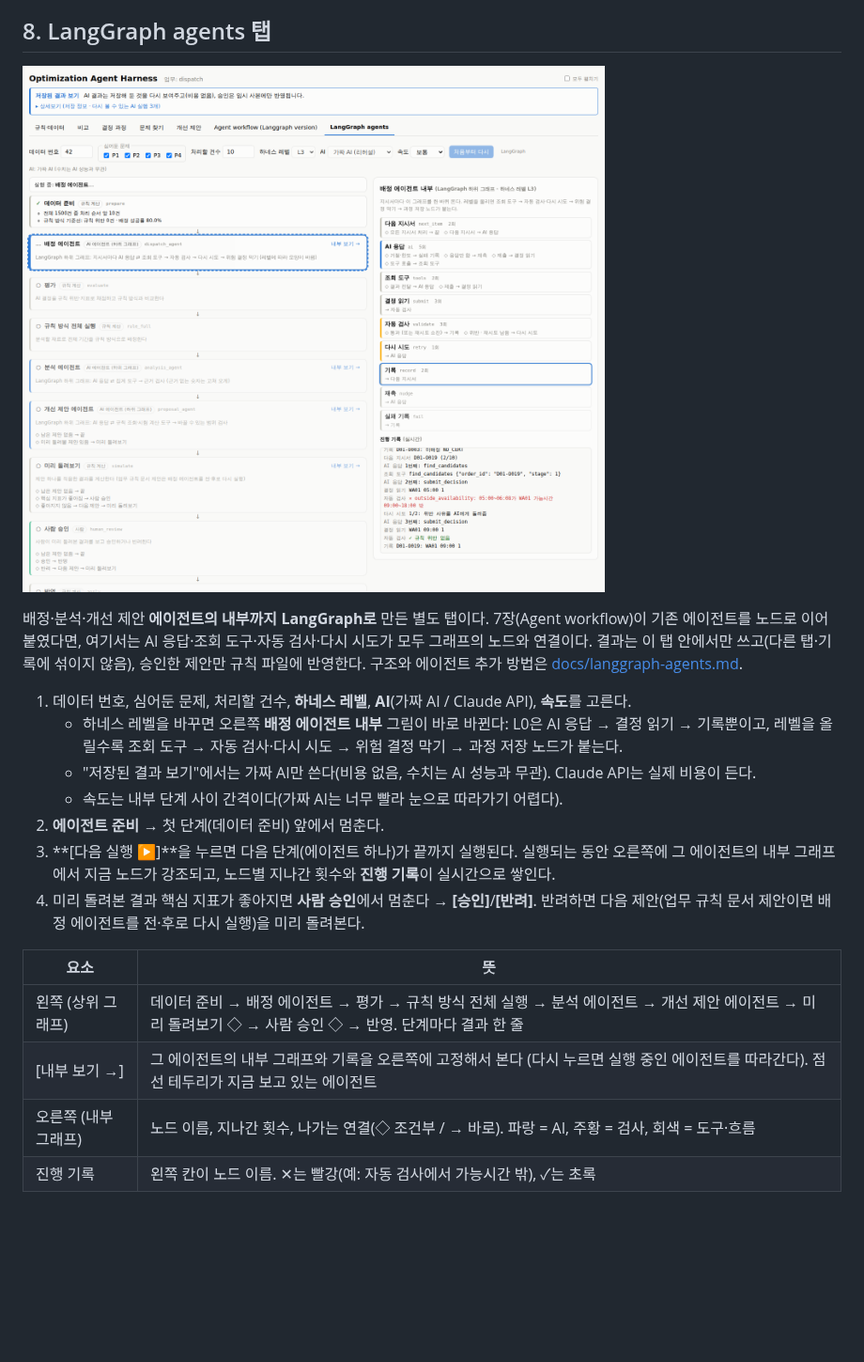
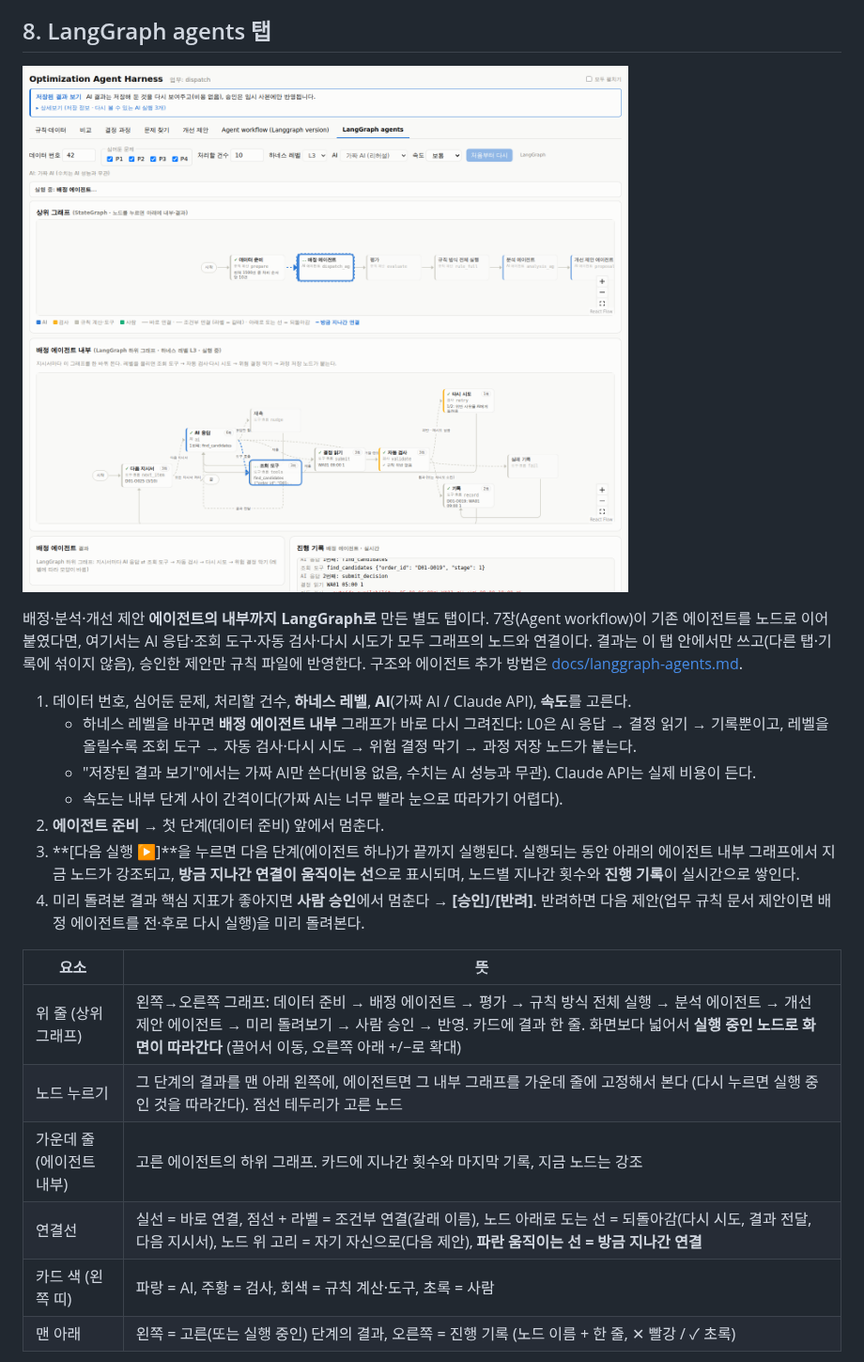
Before and after one commit to suhyoungjoon/optimization-agent-harness, a Markdown page: docs/ui-guide.md, the part around the change. Shown at 94% size. Drawn GitHub-style; pictures changed too: docs/images/ui/14-agents-live.png; blank space fills up the shorter version.

```diff
--- a/docs/ui-guide.md
+++ b/docs/ui-guide.md
@@ -230,19 +230,21 @@ AI 분석이 실행 결과를 여러 조건으로 집계해 보고 반복되는
 배정·분석·개선 제안 **에이전트의 내부까지 LangGraph로** 만든 별도 탭이다. 7장(Agent workflow)이 기존 에이전트를 노드로 이어 붙였다면, 여기서는 AI 응답·조회 도구·자동 검사·다시 시도가 모두 그래프의 노드와 연결이다. 결과는 이 탭 안에서만 쓰고(다른 탭·기록에 섞이지 않음), 승인한 제안만 규칙 파일에 반영한다. 구조와 에이전트 추가 방법은 [docs/langgraph-agents.md](langgraph-agents.md).
 
 1. 데이터 번호, 심어둔 문제, 처리할 건수, **하네스 레벨**, **AI**(가짜 AI / Claude API), **속도**를 고른다.
-   - 하네스 레벨을 바꾸면 오른쪽 **배정 에이전트 내부** 그림이 바로 바뀐다: L0은 AI 응답 → 결정 읽기 → 기록뿐이고, 레벨을 올릴수록 조회 도구 → 자동 검사·다시 시도 → 위험 결정 막기 → 과정 저장 노드가 붙는다.
+   - 하네스 레벨을 바꾸면 **배정 에이전트 내부** 그래프가 바로 다시 그려진다: L0은 AI 응답 → 결정 읽기 → 기록뿐이고, 레벨을 올릴수록 조회 도구 → 자동 검사·다시 시도 → 위험 결정 막기 → 과정 저장 노드가 붙는다.
    - "저장된 결과 보기"에서는 가짜 AI만 쓴다(비용 없음, 수치는 AI 성능과 무관). Claude API는 실제 비용이 든다.
    - 속도는 내부 단계 사이 간격이다(가짜 AI는 너무 빨라 눈으로 따라가기 어렵다).
 2. **에이전트 준비** → 첫 단계(데이터 준비) 앞에서 멈춘다.
-3. **[다음 실행 ▶]**을 누르면 다음 단계(에이전트 하나)가 끝까지 실행된다. 실행되는 동안 오른쪽에 그 에이전트의 내부 그래프에서 지금 노드가 강조되고, 노드별 지나간 횟수와 **진행 기록**이 실시간으로 쌓인다.
+3. **[다음 실행 ▶]**을 누르면 다음 단계(에이전트 하나)가 끝까지 실행된다. 실행되는 동안 아래의 에이전트 내부 그래프에서 지금 노드가 강조되고, **방금 지나간 연결이 움직이는 선**으로 표시되며, 노드별 지나간 횟수와 **진행 기록**이 실시간으로 쌓인다.
 4. 미리 돌려본 결과 핵심 지표가 좋아지면 **사람 승인**에서 멈춘다 → **[승인]**/**[반려]**. 반려하면 다음 제안(업무 규칙 문서 제안이면 배정 에이전트를 전·후로 다시 실행)을 미리 돌려본다.
 
 | 요소 | 뜻 |
 |---|---|
-| 왼쪽 (상위 그래프) | 데이터 준비 → 배정 에이전트 → 평가 → 규칙 방식 전체 실행 → 분석 에이전트 → 개선 제안 에이전트 → 미리 돌려보기 ◇ → 사람 승인 ◇ → 반영. 단계마다 결과 한 줄 |
-| [내부 보기 →] | 그 에이전트의 내부 그래프와 기록을 오른쪽에 고정해서 본다 (다시 누르면 실행 중인 에이전트를 따라간다). 점선 테두리가 지금 보고 있는 에이전트 |
-| 오른쪽 (내부 그래프) | 노드 이름, 지나간 횟수, 나가는 연결(◇ 조건부 / → 바로). 파랑 = AI, 주황 = 검사, 회색 = 도구·흐름 |
-| 진행 기록 | 왼쪽 칸이 노드 이름. ✕는 빨강(예: 자동 검사에서 가능시간 밖), ✓는 초록 |
+| 위 줄 (상위 그래프) | 왼쪽→오른쪽 그래프: 데이터 준비 → 배정 에이전트 → 평가 → 규칙 방식 전체 실행 → 분석 에이전트 → 개선 제안 에이전트 → 미리 돌려보기 → 사람 승인 → 반영. 카드에 결과 한 줄. 화면보다 넓어서 **실행 중인 노드로 화면이 따라간다** (끌어서 이동, 오른쪽 아래 +/−로 확대) |
+| 노드 누르기 | 그 단계의 결과를 맨 아래 왼쪽에, 에이전트면 그 내부 그래프를 가운데 줄에 고정해서 본다 (다시 누르면 실행 중인 것을 따라간다). 점선 테두리가 고른 노드 |
+| 가운데 줄 (에이전트 내부) | 고른 에이전트의 하위 그래프. 카드에 지나간 횟수와 마지막 기록, 지금 노드는 강조 |
+| 연결선 | 실선 = 바로 연결, 점선 + 라벨 = 조건부 연결(갈래 이름), 노드 아래로 도는 선 = 되돌아감(다시 시도, 결과 전달, 다음 지시서), 노드 위 고리 = 자기 자신으로(다음 제안), **파란 움직이는 선 = 방금 지나간 연결** |
+| 카드 색 (왼쪽 띠) | 파랑 = AI, 주황 = 검사, 회색 = 규칙 계산·도구, 초록 = 사람 |
+| 맨 아래 | 왼쪽 = 고른(또는 실행 중인) 단계의 결과, 오른쪽 = 진행 기록 (노드 이름 + 한 줄, ✕ 빨강 / ✓ 초록) |
 
 ![LangGraph agents: 사람 승인에서 멈춘 모습](images/ui/13-agents-approval.png)
 
```
Also changed, not shown: docs/langgraph-agents.md (+4 -3 lines), docs/plan.md (+13 -0 lines), docs/images/ui/13-agents-approval.png, 6 other files.
